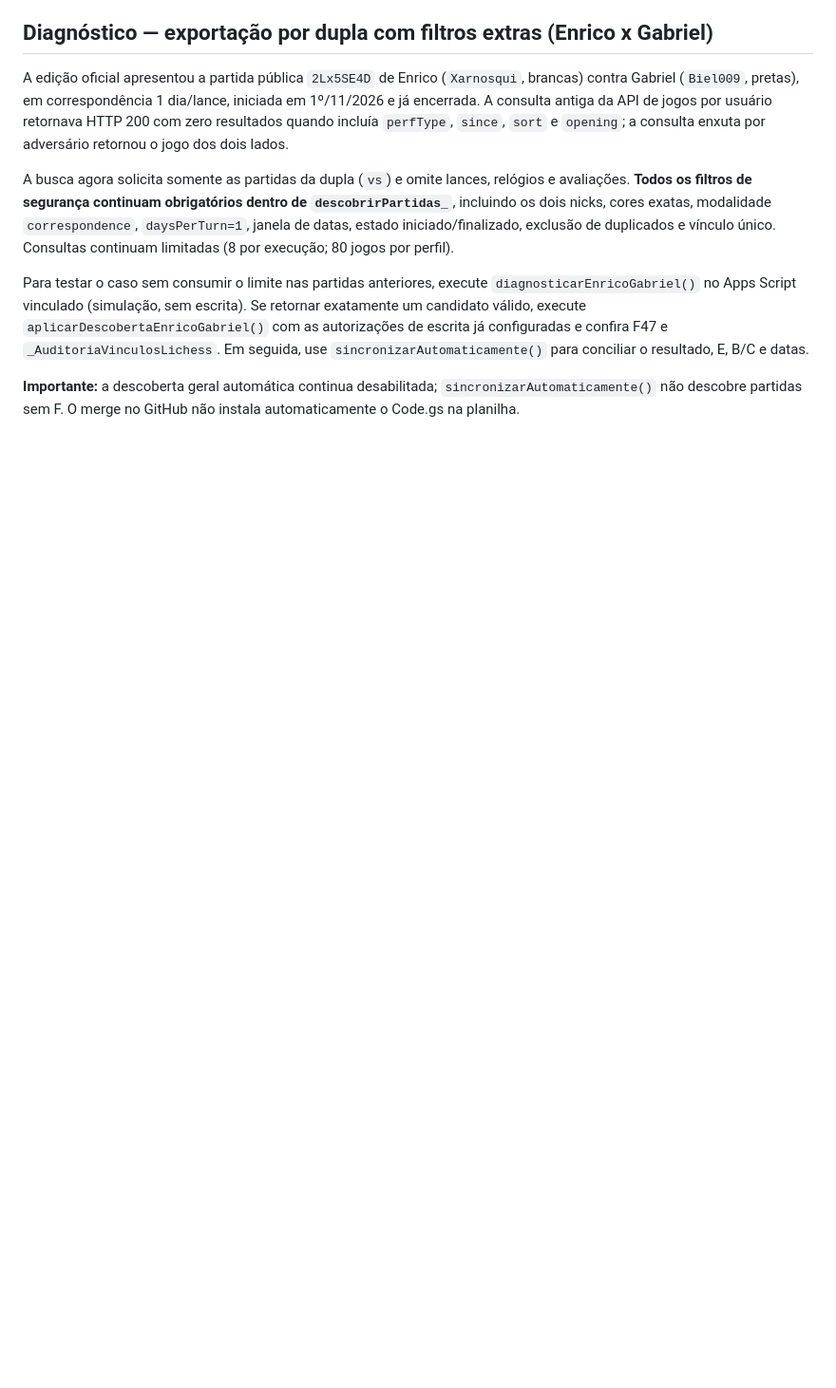
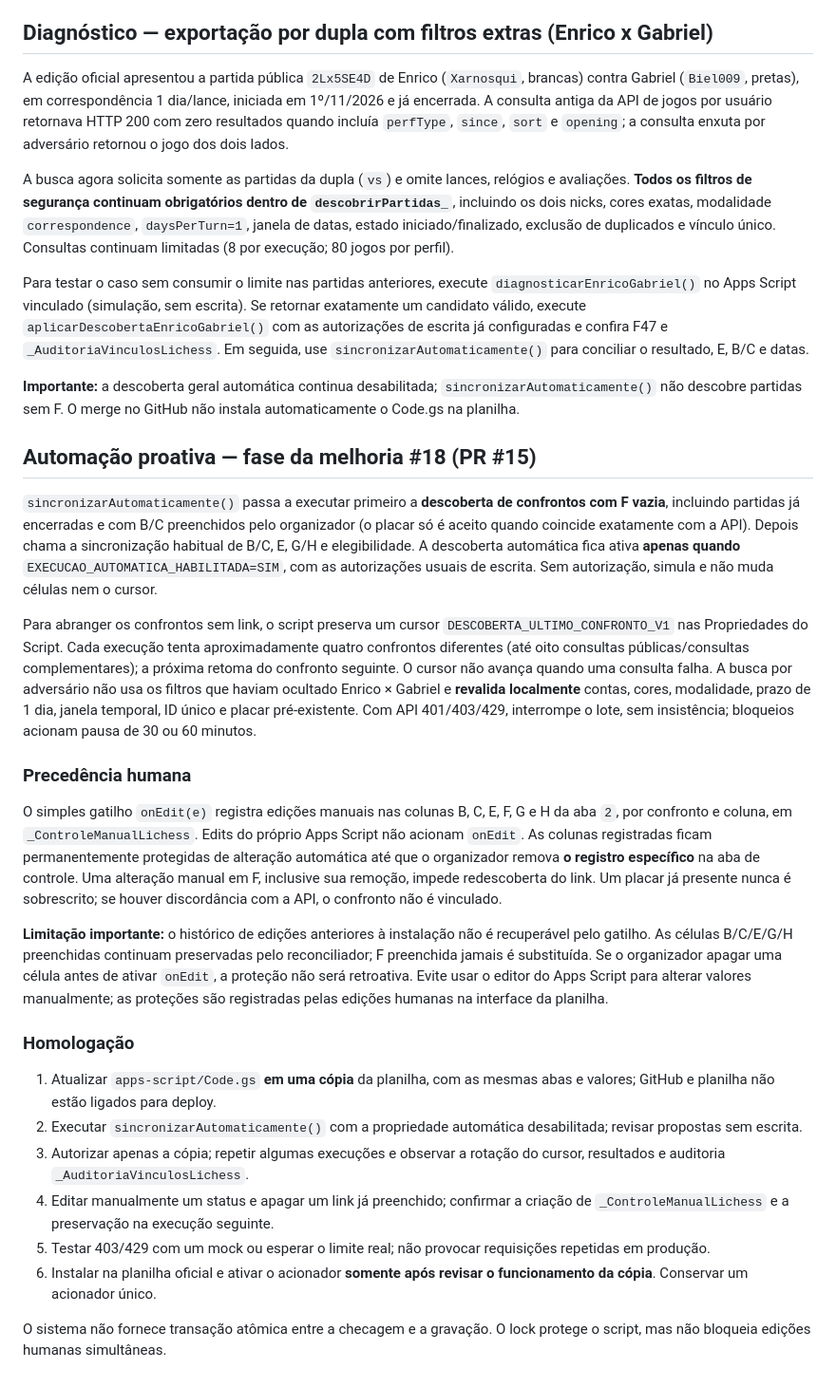
Before and after one commit to leumattiello/SiteDoCampeonato, a Markdown page: apps-script/README.md, the part around the change. Shown at 95% size. Rendered like a GitHub page; blank space fills up the shorter version.

Commit message:
docs: explicar varredura proativa, segurança de edições humanas e homologação

```diff
--- a/apps-script/README.md
+++ b/apps-script/README.md
@@ -75,3 +75,60 @@ e confira F47 e `_AuditoriaVinculosLichess`. Em seguida, use
 **Importante:** a descoberta geral automática continua desabilitada;
 `sincronizarAutomaticamente()` não descobre partidas sem F. O merge no
 GitHub não instala automaticamente o Code.gs na planilha.
+
+## Automação proativa — fase da melhoria #18 (PR #15)
+
+`sincronizarAutomaticamente()` passa a executar primeiro a **descoberta de confrontos
+com F vazia**, incluindo partidas já encerradas e com B/C preenchidos pelo
+organizador (o placar só é aceito quando coincide exatamente com a API).
+Depois chama a sincronização habitual de B/C, E, G/H e elegibilidade.
+A descoberta automática fica ativa **apenas quando**
+`EXECUCAO_AUTOMATICA_HABILITADA=SIM`, com as autorizações usuais de escrita.
+Sem autorização, simula e não muda células nem o cursor.
+
+Para abranger os confrontos sem link, o script preserva um cursor
+`DESCOBERTA_ULTIMO_CONFRONTO_V1` nas Propriedades do Script.
+Cada execução tenta aproximadamente quatro confrontos diferentes (até oito
+consultas públicas/consultas complementares); a próxima retoma do confronto
+seguinte. O cursor não avança quando uma consulta falha. A busca por adversário
+não usa os filtros que haviam ocultado Enrico × Gabriel e **revalida localmente**
+contas, cores, modalidade, prazo de 1 dia, janela temporal, ID único e placar
+pré-existente. Com API 401/403/429, interrompe o lote, sem insistência;
+bloqueios acionam pausa de 30 ou 60 minutos.
+
+### Precedência humana
+
+O simples gatilho `onEdit(e)` registra edições manuais nas colunas B, C, E, F,
+G e H da aba `2`, por confronto e coluna, em
+`_ControleManualLichess`. Edits do próprio Apps Script não acionam `onEdit`.
+As colunas registradas ficam permanentemente protegidas de alteração
+automática até que o organizador remova **o registro específico** na aba de
+controle. Uma alteração manual em F, inclusive sua remoção, impede
+redescoberta do link. Um placar já presente nunca é sobrescrito; se houver
+discordância com a API, o confronto não é vinculado.
+
+**Limitação importante:** o histórico de edições anteriores à instalação
+não é recuperável pelo gatilho. As células B/C/E/G/H preenchidas continuam
+preservadas pelo reconciliador; F preenchida jamais é substituída. Se o
+organizador apagar uma célula antes de ativar `onEdit`, a proteção não
+será retroativa. Evite usar o editor do Apps Script para alterar valores
+manualmente; as proteções são registradas pelas edições humanas na interface
+da planilha.
+
+### Homologação
+
+1. Atualizar `apps-script/Code.gs` **em uma cópia** da planilha,
+   com as mesmas abas e valores; GitHub e planilha não estão ligados para deploy.
+2. Executar `sincronizarAutomaticamente()` com a propriedade automática
+   desabilitada; revisar propostas sem escrita.
+3. Autorizar apenas a cópia; repetir algumas execuções e observar a rotação
+   do cursor, resultados e auditoria `_AuditoriaVinculosLichess`.
+4. Editar manualmente um status e apagar um link já preenchido; confirmar
+   a criação de `_ControleManualLichess` e a preservação na execução seguinte.
+5. Testar 403/429 com um mock ou esperar o limite real; não provocar
+   requisições repetidas em produção.
+6. Instalar na planilha oficial e ativar o acionador **somente após revisar
+   o funcionamento da cópia**. Conservar um acionador único.
+
+O sistema não fornece transação atômica entre a checagem e a gravação.
+O lock protege o script, mas não bloqueia edições humanas simultâneas.
```
